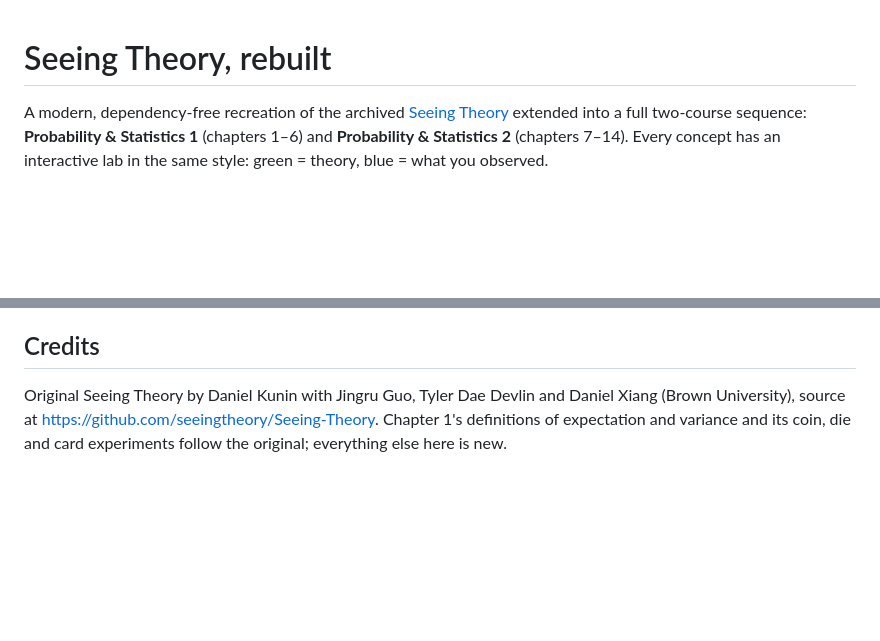
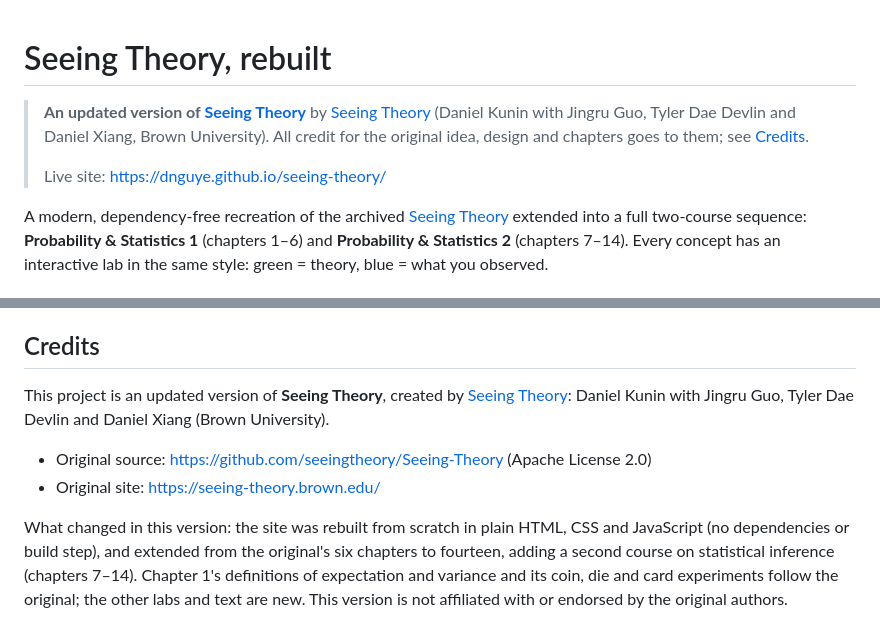
Before and after one commit to dnguye/seeing-theory, a Markdown page: README.md, 2 parts joined by grey strips. Drawn GitHub-style; blank space fills up the shorter version.

Commit message:
Credit the original Seeing Theory and say this is an updated version
Co-Authored-By: Claude Opus 5.5 <noreply@anthropic.com>

```diff
--- a/README.md
+++ b/README.md
@@ -1,4 +1,8 @@
 # Seeing Theory, rebuilt
+
+> **An updated version of [Seeing Theory](https://github.com/seeingtheory/Seeing-Theory)** by [Seeing Theory](https://github.com/seeingtheory) (Daniel Kunin with Jingru Guo, Tyler Dae Devlin and Daniel Xiang, Brown University). All credit for the original idea, design and chapters goes to them; see [Credits](#credits).
+>
+> Live site: <https://dnguye.github.io/seeing-theory/>
 
 A modern, dependency-free recreation of the archived [Seeing Theory](https://seeing-theory.brown.edu/) extended into a full two-course sequence: **Probability & Statistics 1** (chapters 1–6) and **Probability & Statistics 2** (chapters 7–14). Every concept has an interactive lab in the same style: green = theory, blue = what you observed.
 
@@ -72,4 +76,9 @@ The `dist` lab takes `data-dist` (binomial, geometric, negbinomial, poisson, hyp
 
 ## Credits
 
-Original Seeing Theory by Daniel Kunin with Jingru Guo, Tyler Dae Devlin and Daniel Xiang (Brown University), source at <https://github.com/seeingtheory/Seeing-Theory>. Chapter 1's definitions of expectation and variance and its coin, die and card experiments follow the original; everything else here is new.
+This project is an updated version of **Seeing Theory**, created by [Seeing Theory](https://github.com/seeingtheory): Daniel Kunin with Jingru Guo, Tyler Dae Devlin and Daniel Xiang (Brown University).
+
+- Original source: <https://github.com/seeingtheory/Seeing-Theory> (Apache License 2.0)
+- Original site: <https://seeing-theory.brown.edu/>
+
+What changed in this version: the site was rebuilt from scratch in plain HTML, CSS and JavaScript (no dependencies or build step), and extended from the original's six chapters to fourteen, adding a second course on statistical inference (chapters 7–14). Chapter 1's definitions of expectation and variance and its coin, die and card experiments follow the original; the other labs and text are new. This version is not affiliated with or endorsed by the original authors.
```
